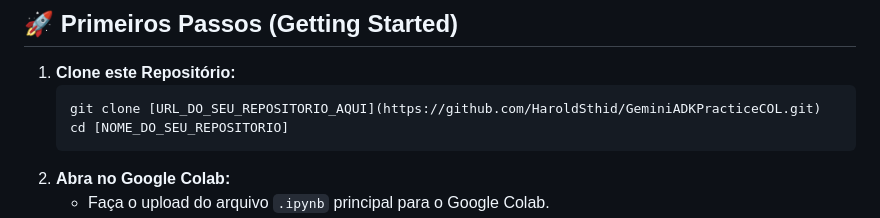
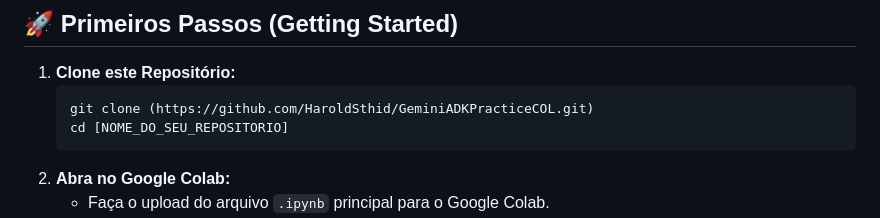
Before and after one commit to HaroldSthid/GeminiADKPracticeCOL, a Markdown page: README.md, the part around the change. Rendered like a GitHub page.

````diff
--- a/README.md
+++ b/README.md
@@ -43,7 +43,7 @@ Imagine ter uma equipe de assistentes de IA dedicados a facilitar diferentes asp
 
 1.  **Clone este Repositório:**
     ```bash
-    git clone [URL_DO_SEU_REPOSITORIO_AQUI](https://github.com/HaroldSthid/GeminiADKPracticeCOL.git)
+    git clone (https://github.com/HaroldSthid/GeminiADKPracticeCOL.git)
     cd [NOME_DO_SEU_REPOSITORIO]
     ```
 2.  **Abra no Google Colab:**
````
